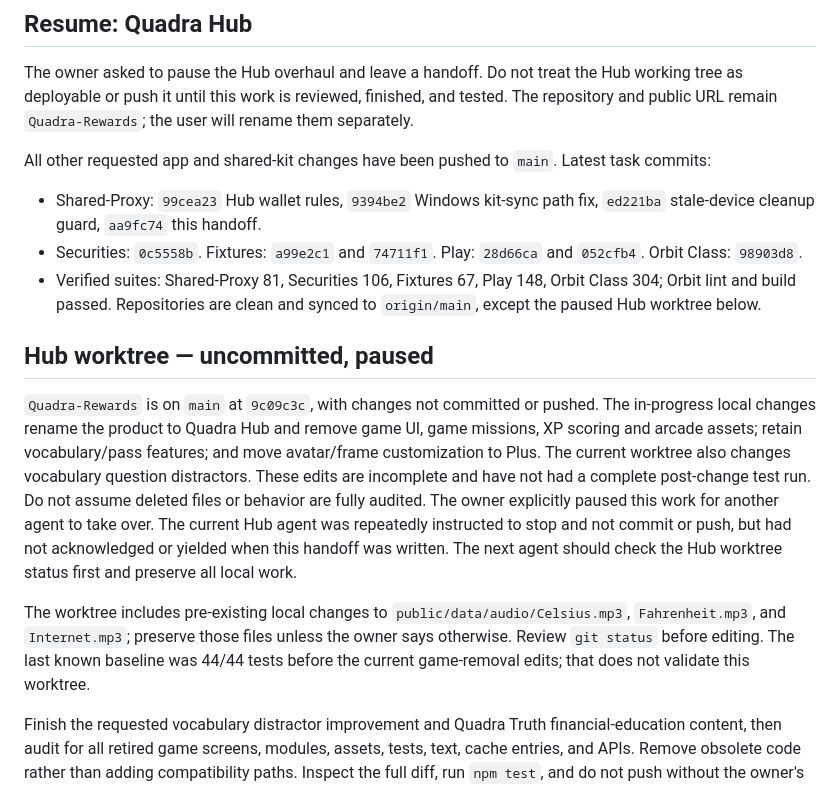
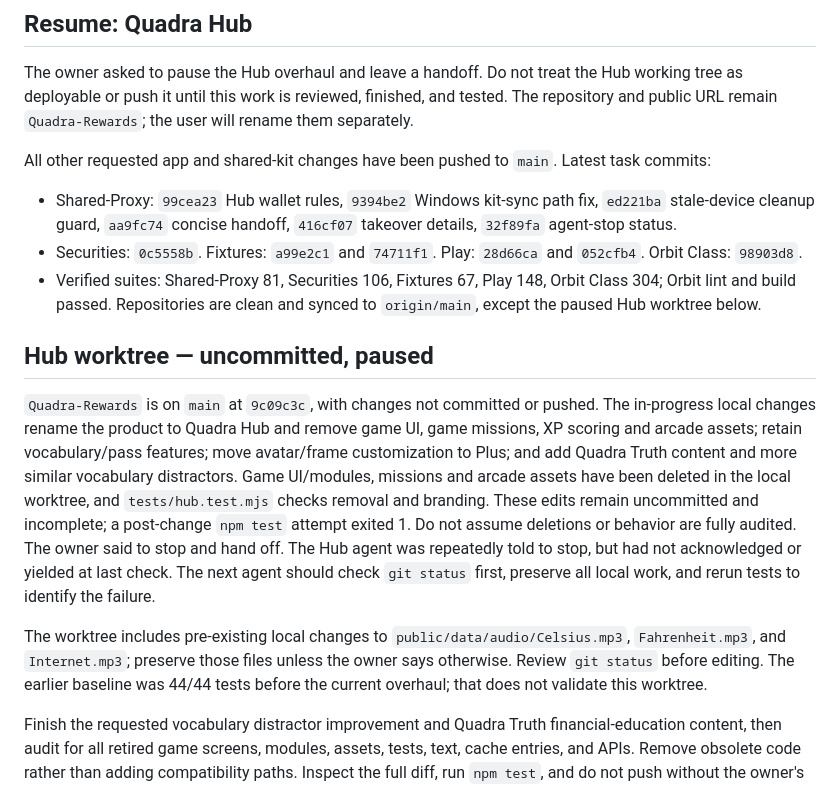
Before and after one commit to JayPengX/Shared-Proxy, a Markdown page: docs/HANDOFF.md, the part around the change. Rendered like a GitHub page.

Commit message:
Update Hub takeover handoff state
Co-authored-by: Copilot <223556219+Copilot@users.noreply.github.com>

```diff
--- a/docs/HANDOFF.md
+++ b/docs/HANDOFF.md
@@ -11,7 +11,8 @@ All other requested app and shared-kit changes have been pushed to `main`.
 Latest task commits:
 
 - Shared-Proxy: `99cea23` Hub wallet rules, `9394be2` Windows kit-sync path
-  fix, `ed221ba` stale-device cleanup guard, `aa9fc74` this handoff.
+  fix, `ed221ba` stale-device cleanup guard, `aa9fc74` concise handoff,
+  `416cf07` takeover details, `32f89fa` agent-stop status.
 - Securities: `0c5558b`. Fixtures: `a99e2c1` and `74711f1`. Play:
   `28d66ca` and `052cfb4`. Orbit Class: `98903d8`.
 - Verified suites: Shared-Proxy 81, Securities 106, Fixtures 67, Play 148,
@@ -23,20 +24,21 @@ Latest task commits:
 `Quadra-Rewards` is on `main` at `9c09c3c`, with changes not committed or
 pushed. The in-progress local changes rename the product to Quadra Hub and
 remove game UI, game missions, XP scoring and arcade assets; retain
-vocabulary/pass features; and move avatar/frame customization to Plus. The
-current worktree also changes vocabulary question distractors. These edits
-are incomplete and have not had a complete post-change test run. Do not
-assume deleted files or behavior are fully audited. The owner explicitly
-paused this work for another agent to take over. The current Hub agent was
-repeatedly instructed to stop and not commit or push, but had not acknowledged
-or yielded when this handoff was written. The next agent should check the Hub
-worktree status first and preserve all local work.
+vocabulary/pass features; move avatar/frame customization to Plus; and add
+Quadra Truth content and more similar vocabulary distractors. Game UI/modules,
+missions and arcade assets have been deleted in the local worktree, and
+`tests/hub.test.mjs` checks removal and branding. These edits remain
+uncommitted and incomplete; a post-change `npm test` attempt exited 1. Do not
+assume deletions or behavior are fully audited. The owner said to stop and
+hand off. The Hub agent was repeatedly told to stop, but had not acknowledged
+or yielded at last check. The next agent should check `git status` first,
+preserve all local work, and rerun tests to identify the failure.
 
 The worktree includes pre-existing local changes to
 `public/data/audio/Celsius.mp3`, `Fahrenheit.mp3`, and `Internet.mp3`; preserve
 those files unless the owner says otherwise. Review `git status` before
-editing. The last known baseline was 44/44 tests before the current
-game-removal edits; that does not validate this worktree.
+editing. The earlier baseline was 44/44 tests before the current overhaul;
+that does not validate this worktree.
 
 Finish the requested vocabulary distractor improvement and Quadra Truth
 financial-education content, then audit for all retired game screens, modules,
```
